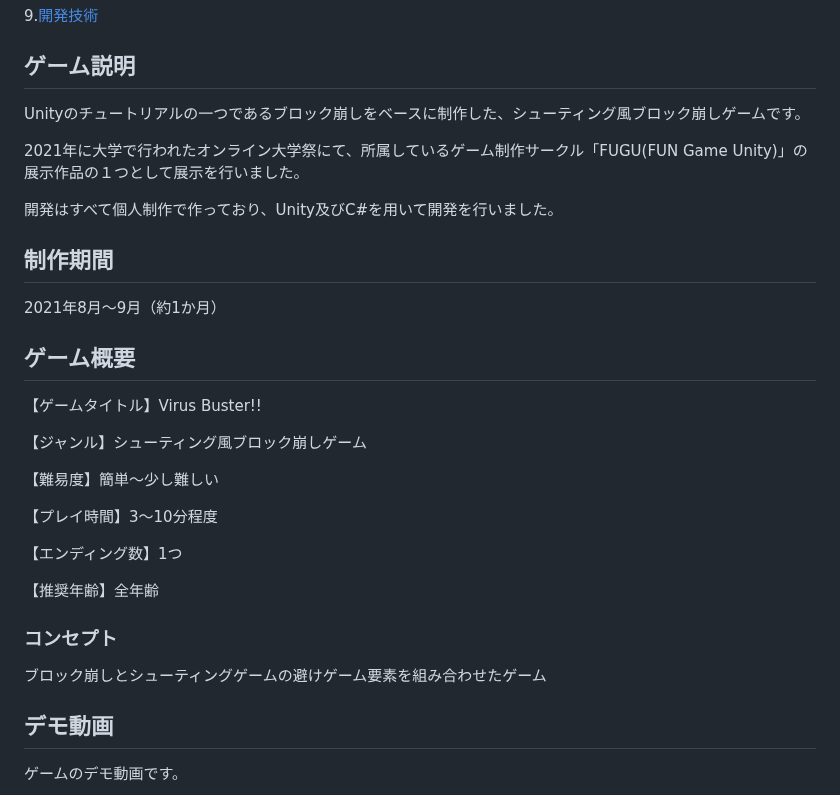
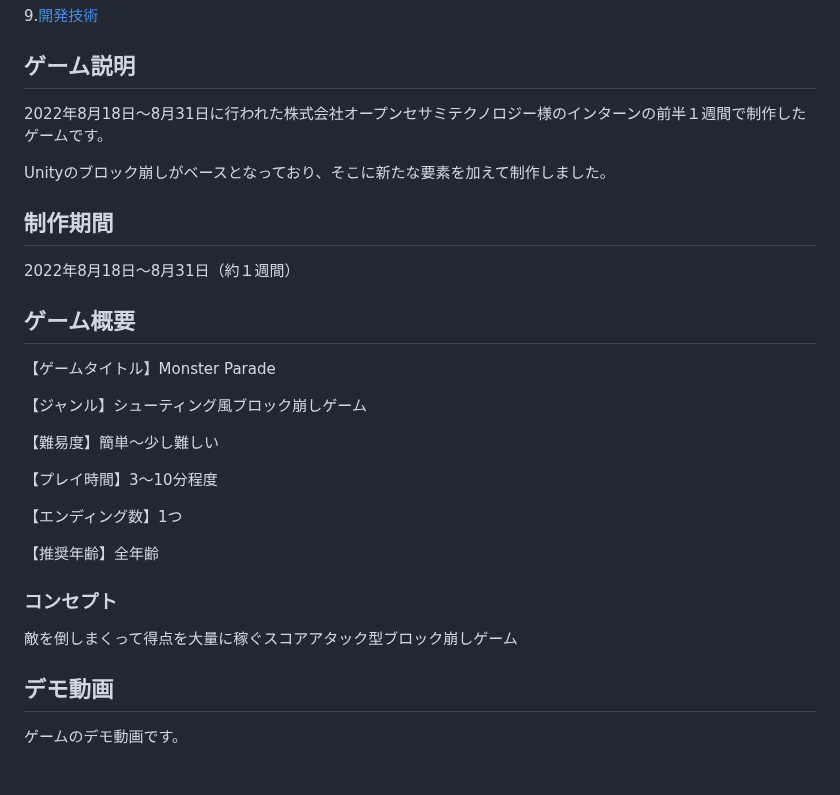
Before and after one commit to TakumiShinya/Portfolio, a Markdown page: Monster Parade/README.md, the part around one of its changes. GitHub-like rendering; blank space fills up the shorter version.

```diff
--- a/Monster Parade/README.md
+++ b/Monster Parade/README.md
@@ -24,18 +24,16 @@
 
 ## ゲーム説明
 
-Unityのチュートリアルの一つであるブロック崩しをベースに制作した、シューティング風ブロック崩しゲームです。
+2022年8月18日～8月31日に行われた株式会社オープンセサミテクノロジー様のインターンの前半１週間で制作したゲームです。
 
-2021年に大学で行われたオンライン大学祭にて、所属しているゲーム制作サークル「FUGU(FUN Game Unity)」の展示作品の１つとして展示を行いました。
-
-開発はすべて個人制作で作っており、Unity及びC#を用いて開発を行いました。
+Unityのブロック崩しがベースとなっており、そこに新たな要素を加えて制作しました。
 
 ## 制作期間
 
-2021年8月～9月（約1か月）
+2022年8月18日～8月31日（約１週間）
 
 ## ゲーム概要
-【ゲームタイトル】Virus Buster!!
+【ゲームタイトル】Monster Parade
 
 【ジャンル】シューティング風ブロック崩しゲーム
 
@@ -48,7 +46,7 @@ Unityのチュートリアルの一つであるブロック崩しをベースに
 【推奨年齢】全年齢
 
 ### コンセプト
-ブロック崩しとシューティングゲームの避けゲーム要素を組み合わせたゲーム
+敵を倒しまくって得点を大量に稼ぐスコアアタック型ブロック崩しゲーム
 
 ## デモ動画
 ゲームのデモ動画です。
```
Also changed, not shown: other parts of Monster Parade/README.md (+2 -2 lines).
